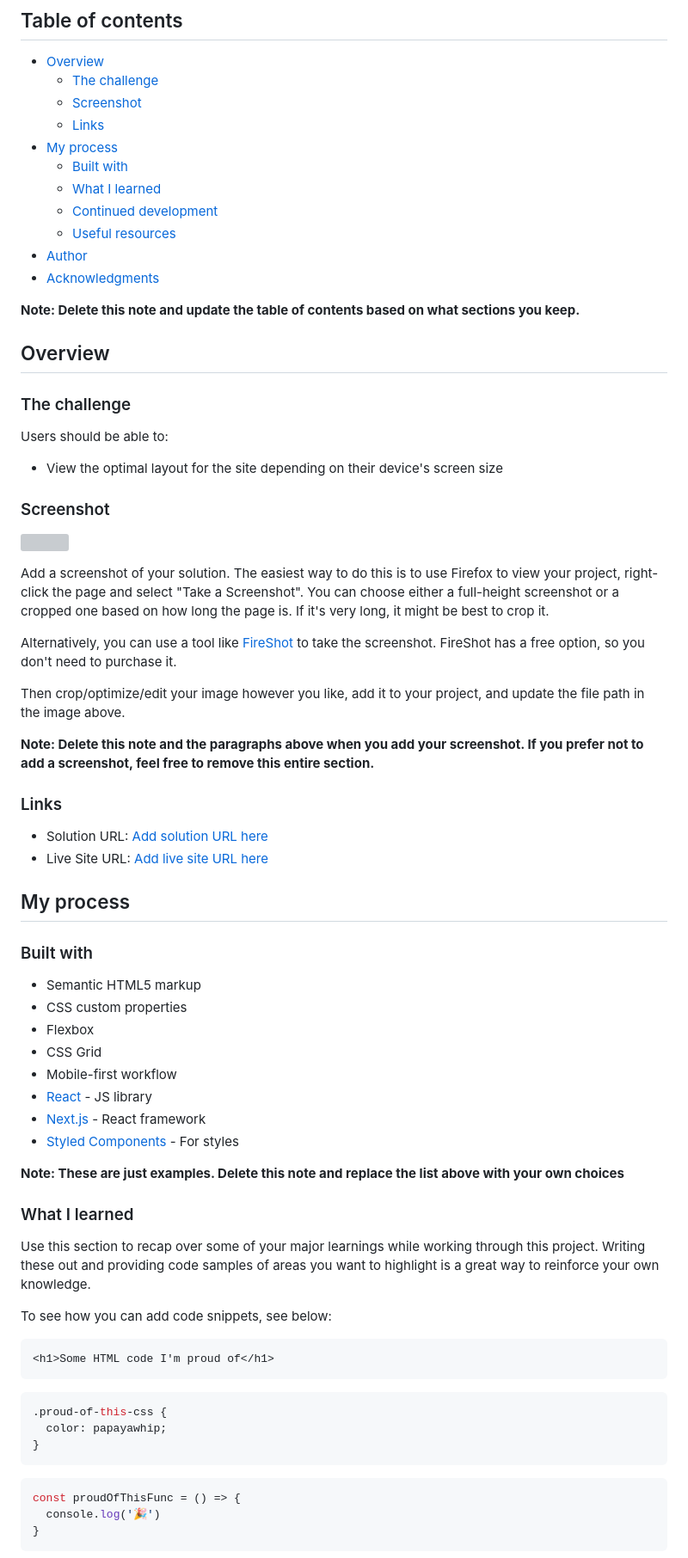
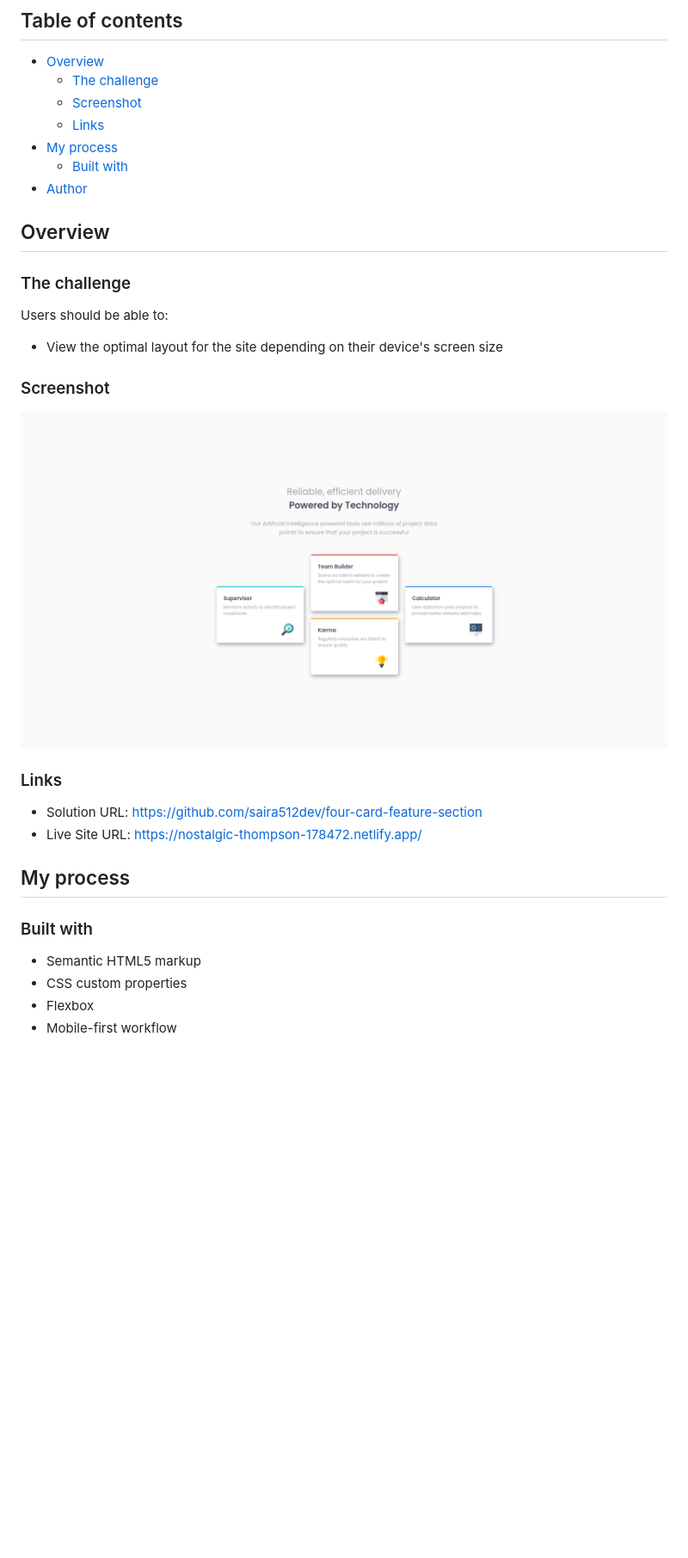
Before and after one commit to saira512dev/four-card-feature-section, a Markdown page: README.md, the part around one of its changes. Shown at 86% size. Rendered like a GitHub page; pictures changed too: images/screenshot.png (added); blank space fills up the shorter version; grey boxes are pictures that could not be loaded.

````diff
--- a/README.md
+++ b/README.md
@@ -10,14 +10,7 @@ This is a solution to the [Four card feature section challenge on Frontend Mento
   - [Links](#links)
 - [My process](#my-process)
   - [Built with](#built-with)
-  - [What I learned](#what-i-learned)
-  - [Continued development](#continued-development)
-  - [Useful resources](#useful-resources)
 - [Author](#author)
-- [Acknowledgments](#acknowledgments)
-
-**Note: Delete this note and update the table of contents based on what sections you keep.**
-
 ## Overview
 
 ### The challenge
@@ -28,20 +21,11 @@ Users should be able to:
 
 ### Screenshot
 
-![](./screenshot.jpg)
-
-Add a screenshot of your solution. The easiest way to do this is to use Firefox to view your project, right-click the page and select "Take a Screenshot". You can choose either a full-height screenshot or a cropped one based on how long the page is. If it's very long, it might be best to crop it.
-
-Alternatively, you can use a tool like [FireShot](https://getfireshot.com/) to take the screenshot. FireShot has a free option, so you don't need to purchase it.
-
-Then crop/optimize/edit your image however you like, add it to your project, and update the file path in the image above.
-
-**Note: Delete this note and the paragraphs above when you add your screenshot. If you prefer not to add a screenshot, feel free to remove this entire section.**
-
+![](images/screenshot.png)
 ### Links
 
-- Solution URL: [Add solution URL here](https://your-solution-url.com)
-- Live Site URL: [Add live site URL here](https://your-live-site-url.com)
+- Solution URL: https://github.com/saira512dev/four-card-feature-section
+- Live Site URL: https://nostalgic-thompson-178472.netlify.app/
 
 ## My process
 
@@ -50,31 +34,4 @@ Then crop/optimize/edit your image however you like, add it to your project, and
 - Semantic HTML5 markup
 - CSS custom properties
 - Flexbox
-- CSS Grid
 - Mobile-first workflow
-- [React](https://reactjs.org/) - JS library
-- [Next.js](https://nextjs.org/) - React framework
-- [Styled Components](https://styled-components.com/) - For styles
-
-**Note: These are just examples. Delete this note and replace the list above with your own choices**
-
-### What I learned
-
-Use this section to recap over some of your major learnings while working through this project. Writing these out and providing code samples of areas you want to highlight is a great way to reinforce your own knowledge.
-
-To see how you can add code snippets, see below:
-
-```html
-<h1>Some HTML code I'm proud of</h1>
-```
-```css
-.proud-of-this-css {
-  color: papayawhip;
-}
-```
-```js
-const proudOfThisFunc = () => {
-  console.log('🎉')
-}
-```
-
````
Also changed, not shown: other parts of README.md (+3 -27 lines), 5 other files.
